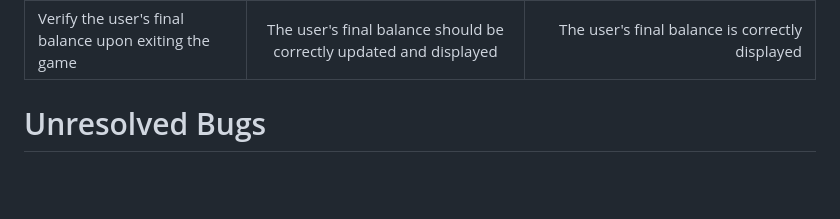
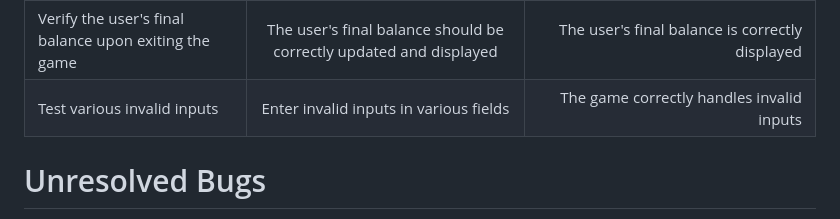
Before and after one commit to danny-fla/Python-Roulette, a Markdown page: README.md, the part around the change. GitHub-like rendering; blank space fills up the shorter version.

Commit message:
add to manual testing

```diff
--- a/README.md
+++ b/README.md
@@ -235,6 +235,8 @@ By utilising the Python Linter, the project's code was reviewed and validated to
 | Repeat the steps to play another round | The game should allow for multiple rounds of gameplay | Multiple rounds of gameplay is possible |
 | Exhaust the account balance by repeatedly placing bets | Display a message indicating that the account balance is empty and prompt the user to add more money | Message is displayed, informing the user about the empty account balance and requesting to add more money |
 | Verify the user's final balance upon exiting the game | The user's final balance should be correctly updated and displayed | The user's final balance is correctly displayed |
+| Test various invalid inputs | Enter invalid inputs in various fields | The game correctly handles invalid inputs |
+
 
 # Unresolved Bugs
 
```
